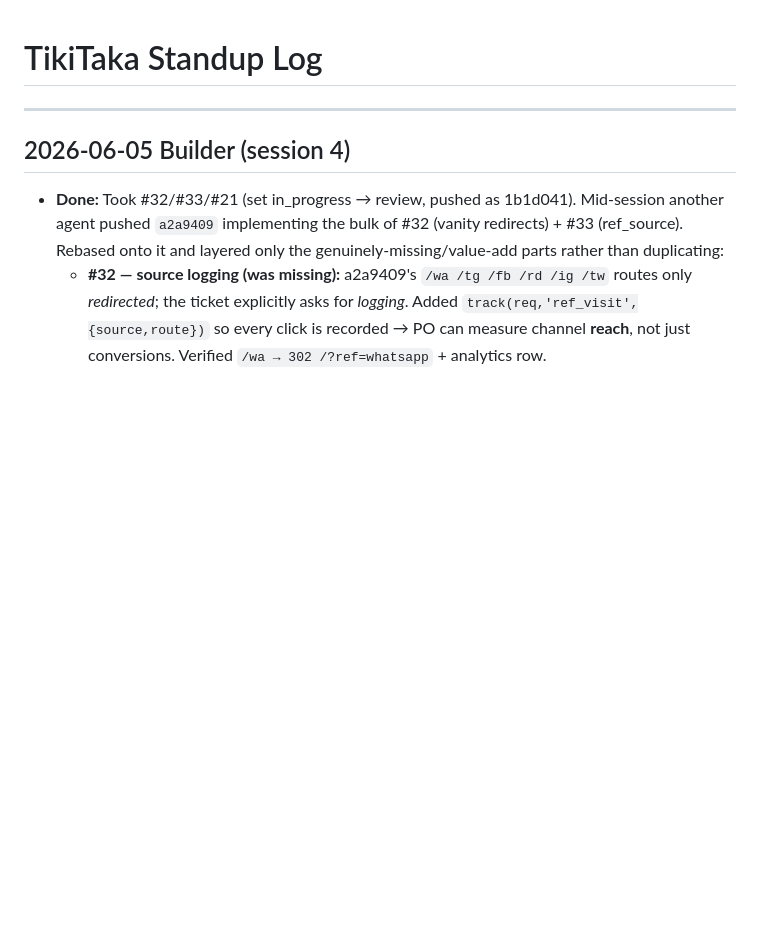
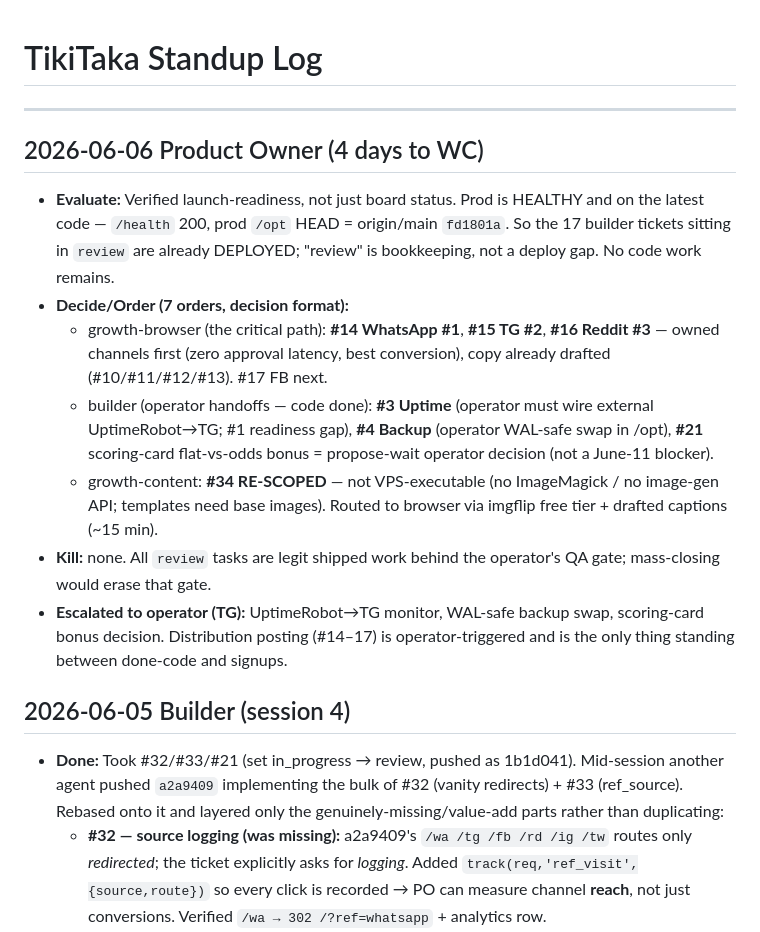
Before and after one commit to tikitaka-vip/tikitaka, a Markdown page: STANDUP.md, the part around the change. Rendered like a GitHub page; blank space fills up the shorter version.

Commit message:
Update STANDUP: PO daily 06-06 — 4d to WC, distribution is the critical path
Co-Authored-By: Claude Opus 4.8 (1M context) <noreply@anthropic.com>

```diff
--- a/STANDUP.md
+++ b/STANDUP.md
@@ -1,6 +1,15 @@
 # TikiTaka Standup Log
 
 ---
+
+## 2026-06-06 Product Owner (4 days to WC)
+- **Evaluate:** Verified launch-readiness, not just board status. Prod is HEALTHY and on the latest code — `/health` 200, prod `/opt` HEAD = origin/main `fd1801a`. So the 17 builder tickets sitting in `review` are already DEPLOYED; "review" is bookkeeping, not a deploy gap. No code work remains.
+- **Decide/Order (7 orders, decision format):**
+  - growth-browser (the critical path): **#14 WhatsApp #1**, **#15 TG #2**, **#16 Reddit #3** — owned channels first (zero approval latency, best conversion), copy already drafted (#10/#11/#12/#13). #17 FB next.
+  - builder (operator handoffs — code done): **#3 Uptime** (operator must wire external UptimeRobot→TG; #1 readiness gap), **#4 Backup** (operator WAL-safe swap in /opt), **#21** scoring-card flat-vs-odds bonus = propose-wait operator decision (not a June-11 blocker).
+  - growth-content: **#34 RE-SCOPED** — not VPS-executable (no ImageMagick / no image-gen API; templates need base images). Routed to browser via imgflip free tier + drafted captions (~15 min).
+- **Kill:** none. All `review` tasks are legit shipped work behind the operator's QA gate; mass-closing would erase that gate.
+- **Escalated to operator (TG):** UptimeRobot→TG monitor, WAL-safe backup swap, scoring-card bonus decision. Distribution posting (#14–17) is operator-triggered and is the only thing standing between done-code and signups.
 
 ## 2026-06-05 Builder (session 4)
 - **Done:** Took #32/#33/#21 (set in_progress → review, pushed as 1b1d041). Mid-session another agent pushed `a2a9409` implementing the bulk of #32 (vanity redirects) + #33 (ref_source). Rebased onto it and layered only the genuinely-missing/value-add parts rather than duplicating:
```
